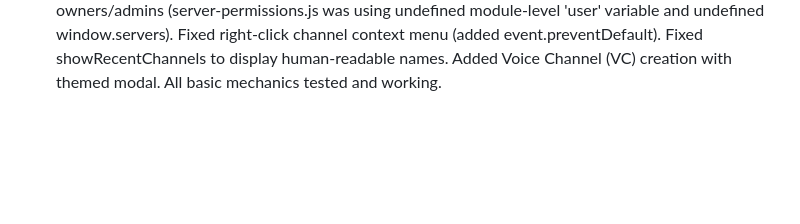
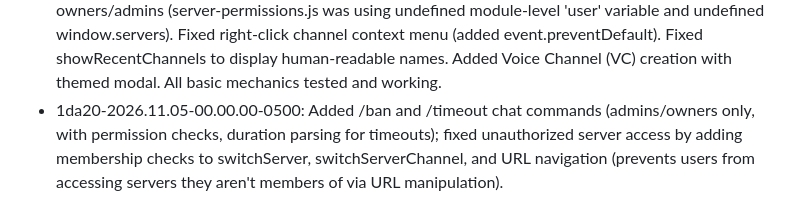
Before and after one commit to benboilol/FroggoCord, a Markdown page: changelog.md, the part around the change. Rendered like a GitHub page; blank space fills up the shorter version.

Commit message:
Update changelog with /ban, /timeout, and unauthorized access fix

```diff
--- a/changelog.md
+++ b/changelog.md
@@ -163,3 +163,4 @@
  - 1da20-2026.11.03-00.00.00-0500: Fixed right-click channel context menu (added return false to preventDefault browser context menu); fixed showRecentChannels (Ctrl+Shift+R) to display human-readable channel names instead of raw IDs like 'srv_..._general'; exposed window.servers for channel name resolution.
  - 1da20-2026.11.03-00.00.00-0500: Fixed right-click channel context menu still showing browser default menu by adding event.preventDefault() inline in the oncontextmenu attribute.
  - 1da20-2026.11.03-00.00.00-0500: Verified leave server functionality end-to-end in browser: prompt and confirm dialogs now work correctly (fixed dialog 180ms race condition), updateDoc succeeds, 'You left the server' alert shows, server removed from list. Fixed server settings not showing for owners/admins (server-permissions.js was using undefined module-level 'user' variable and undefined window.servers). Fixed right-click channel context menu (added event.preventDefault). Fixed showRecentChannels to display human-readable names. Added Voice Channel (VC) creation with themed modal. All basic mechanics tested and working.
+ - 1da20-2026.11.05-00.00.00-0500: Added /ban and /timeout chat commands (admins/owners only, with permission checks, duration parsing for timeouts); fixed unauthorized server access by adding membership checks to switchServer, switchServerChannel, and URL navigation (prevents users from accessing servers they aren't members of via URL manipulation).
```
